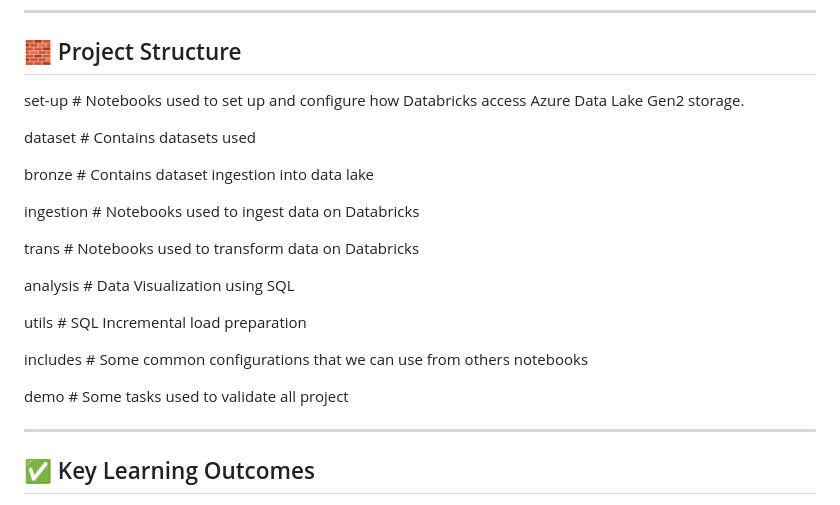
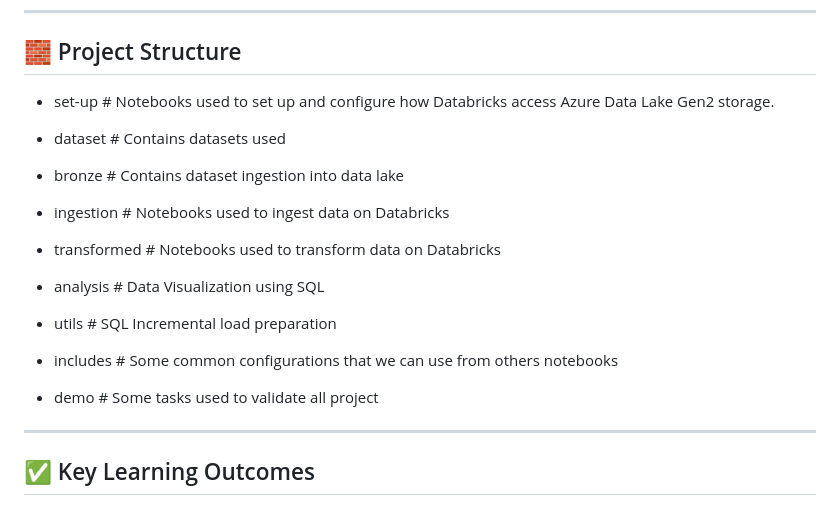
Before and after one commit to siza94/F1-Data-Project, a Markdown page: README.md, the part around the change. Drawn GitHub-style.

```diff
--- a/README.md
+++ b/README.md
@@ -44,23 +44,23 @@ The goal is to ingest, transform, and analyze structured and semi-structured dat
 
 ## 🧱 Project Structure
 
-set-up    # Notebooks used to set up and configure how Databricks access Azure Data Lake Gen2 storage.
+- set-up    # Notebooks used to set up and configure how Databricks access Azure Data Lake Gen2 storage.
 
-dataset   # Contains datasets used
+- dataset   # Contains datasets used
 
-bronze   # Contains dataset ingestion into data lake
+- bronze   # Contains dataset ingestion into data lake
 
-ingestion # Notebooks used to ingest data on Databricks
+- ingestion # Notebooks used to ingest data on Databricks
 
-trans     # Notebooks used to transform data on Databricks
+- transformed     # Notebooks used to transform data on Databricks
 
-analysis  # Data Visualization using SQL
+- analysis  # Data Visualization using SQL
 
-utils     # SQL Incremental load preparation
+- utils     # SQL Incremental load preparation
 
-includes  # Some common configurations that we can use from others notebooks
+- includes  # Some common configurations that we can use from others notebooks
 
-demo      # Some tasks used to validate all project
+- demo      # Some tasks used to validate all project
 
 ---
 
```
